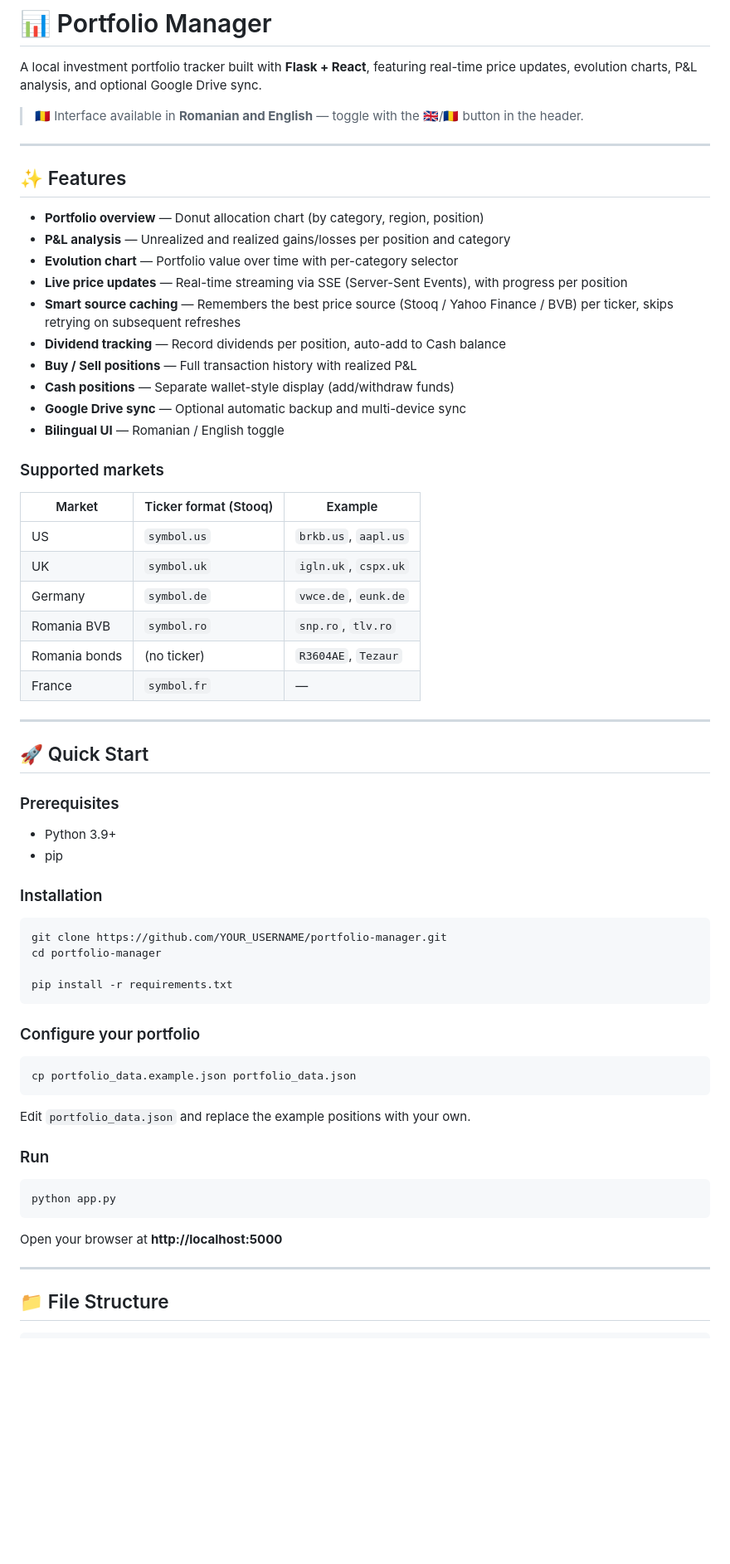
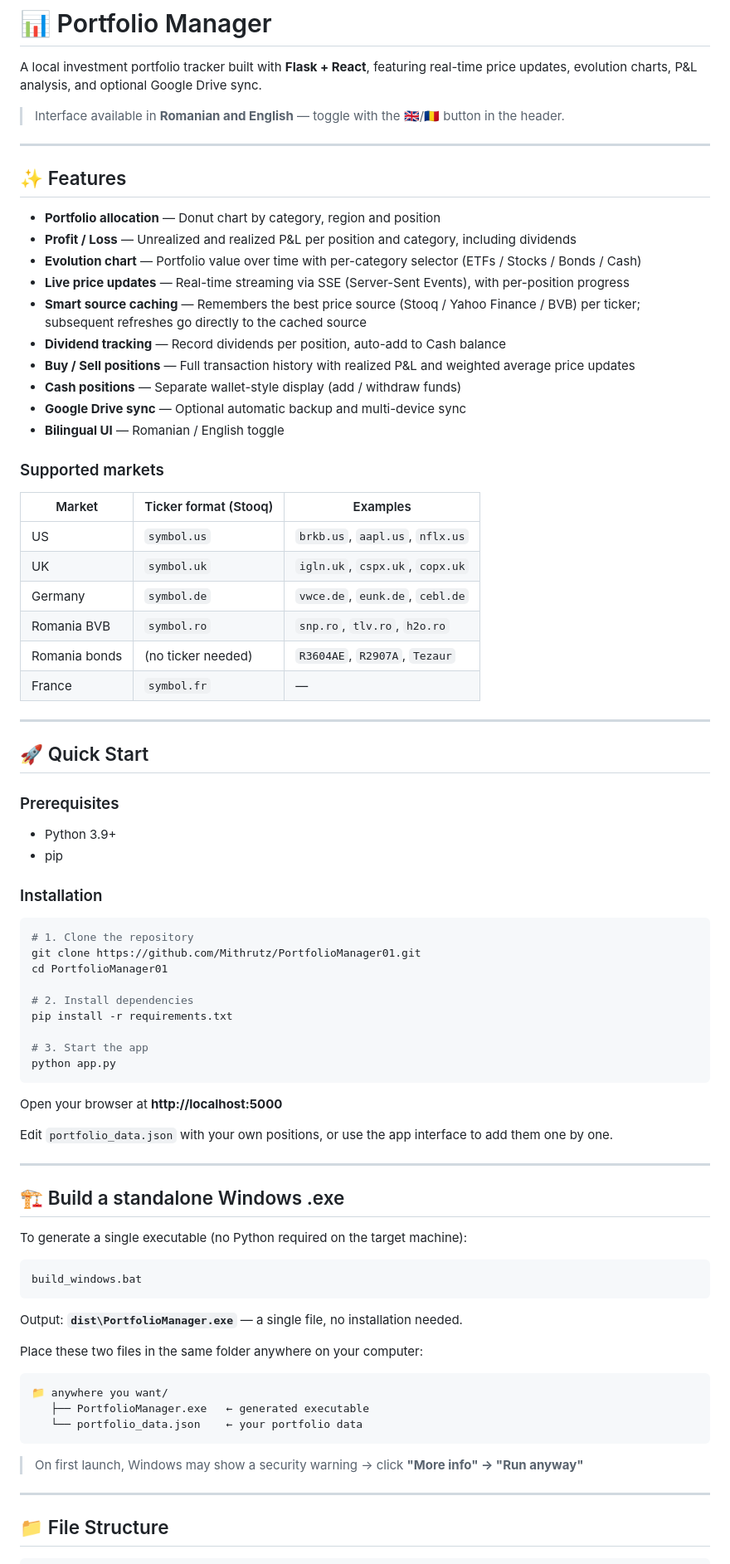
Before and after one commit to Mithrutz/PortfolioManager01, a Markdown page: README.md, the part around one of its changes. Shown at 83% size. Drawn GitHub-style; blank space fills up the shorter version.

````diff
--- a/README.md
+++ b/README.md
@@ -2,32 +2,33 @@
 
 A local investment portfolio tracker built with **Flask + React**, featuring real-time price updates, evolution charts, P&L analysis, and optional Google Drive sync.
 
-> 🇷🇴 Interface available in **Romanian and English** — toggle with the 🇬🇧/🇷🇴 button in the header.
+> Interface available in **Romanian and English** — toggle with the 🇬🇧/🇷🇴 button in the header.
 
 ---
 
 ## ✨ Features
 
-- **Portfolio overview** — Donut allocation chart (by category, region, position)
-- **P&L analysis** — Unrealized and realized gains/losses per position and category
-- **Evolution chart** — Portfolio value over time with per-category selector
-- **Live price updates** — Real-time streaming via SSE (Server-Sent Events), with progress per position
-- **Smart source caching** — Remembers the best price source (Stooq / Yahoo Finance / BVB) per ticker, skips retrying on subsequent refreshes
+- **Portfolio allocation** — Donut chart by category, region and position
+- **Profit / Loss** — Unrealized and realized P&L per position and category, including dividends
+- **Evolution chart** — Portfolio value over time with per-category selector (ETFs / Stocks / Bonds / Cash)
+- **Live price updates** — Real-time streaming via SSE (Server-Sent Events), with per-position progress
+- **Smart source caching** — Remembers the best price source (Stooq / Yahoo Finance / BVB) per ticker; subsequent refreshes go directly to the cached source
 - **Dividend tracking** — Record dividends per position, auto-add to Cash balance
-- **Buy / Sell positions** — Full transaction history with realized P&L
-- **Cash positions** — Separate wallet-style display (add/withdraw funds)
+- **Buy / Sell positions** — Full transaction history with realized P&L and weighted average price updates
+- **Cash positions** — Separate wallet-style display (add / withdraw funds)
 - **Google Drive sync** — Optional automatic backup and multi-device sync
 - **Bilingual UI** — Romanian / English toggle
 
 ### Supported markets
-| Market | Ticker format (Stooq) | Example |
-|--------|----------------------|---------|
-| US     | `symbol.us`          | `brkb.us`, `aapl.us` |
-| UK     | `symbol.uk`          | `igln.uk`, `cspx.uk` |
-| Germany| `symbol.de`          | `vwce.de`, `eunk.de` |
-| Romania BVB | `symbol.ro`     | `snp.ro`, `tlv.ro` |
-| Romania bonds | (no ticker) | `R3604AE`, `Tezaur` |
-| France | `symbol.fr`          | — |
+
+| Market | Ticker format (Stooq) | Examples |
+|--------|----------------------|----------|
+| US | `symbol.us` | `brkb.us`, `aapl.us`, `nflx.us` |
+| UK | `symbol.uk` | `igln.uk`, `cspx.uk`, `copx.uk` |
+| Germany | `symbol.de` | `vwce.de`, `eunk.de`, `cebl.de` |
+| Romania BVB | `symbol.ro` | `snp.ro`, `tlv.ro`, `h2o.ro` |
+| Romania bonds | (no ticker needed) | `R3604AE`, `R2907A`, `Tezaur` |
+| France | `symbol.fr` | — |
 
 ---
 
@@ -40,27 +41,42 @@ A local investment portfolio tracker built with **Flask + React**, featuring rea
 ### Installation
 
 ```bash
-git clone https://github.com/YOUR_USERNAME/portfolio-manager.git
-cd portfolio-manager
+# 1. Clone the repository
+git clone https://github.com/Mithrutz/PortfolioManager01.git
+cd PortfolioManager01
 
+# 2. Install dependencies
 pip install -r requirements.txt
-```
 
-### Configure your portfolio
-
-```bash
-cp portfolio_data.example.json portfolio_data.json
-```
-
-Edit `portfolio_data.json` and replace the example positions with your own.
-
-### Run
-
-```bash
+# 3. Start the app
 python app.py
 ```
 
 Open your browser at **http://localhost:5000**
+
+Edit `portfolio_data.json` with your own positions, or use the app interface to add them one by one.
+
+---
+
+## 🏗️ Build a standalone Windows .exe
+
+To generate a single executable (no Python required on the target machine):
+
+```cmd
+build_windows.bat
+```
+
+Output: **`dist\PortfolioManager.exe`** — a single file, no installation needed.
+
+Place these two files in the same folder anywhere on your computer:
+
+```
+📁 anywhere you want/
+   ├── PortfolioManager.exe   ← generated executable
+   └── portfolio_data.json    ← your portfolio data
+```
+
+> On first launch, Windows may show a security warning → click **"More info" → "Run anyway"**
 
 ---
 
````
Also changed, not shown: other parts of README.md (+67 -39 lines).
